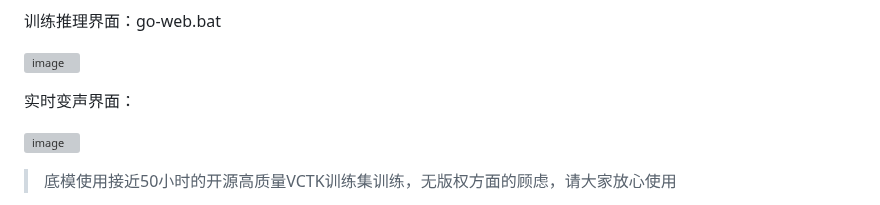
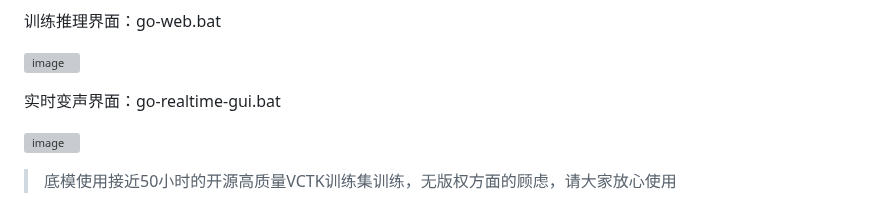
Before and after one commit to RVC-Project/Retrieval-based-Voice-Conversion-WebUI, a Markdown page: README.md, the part around the change. GitHub-like rendering; grey boxes are pictures that could not be loaded.

```diff
--- a/README.md
+++ b/README.md
@@ -28,7 +28,7 @@
 
 ![image](https://github.com/RVC-Project/Retrieval-based-Voice-Conversion-WebUI/assets/129054828/092e5c12-0d49-4168-a590-0b0ef6a4f630)
 
-实时变声界面：
+实时变声界面：go-realtime-gui.bat
 
 ![image](https://github.com/RVC-Project/Retrieval-based-Voice-Conversion-WebUI/assets/129054828/143246a9-8b42-4dd1-a197-430ede4d15d7)
 
```
